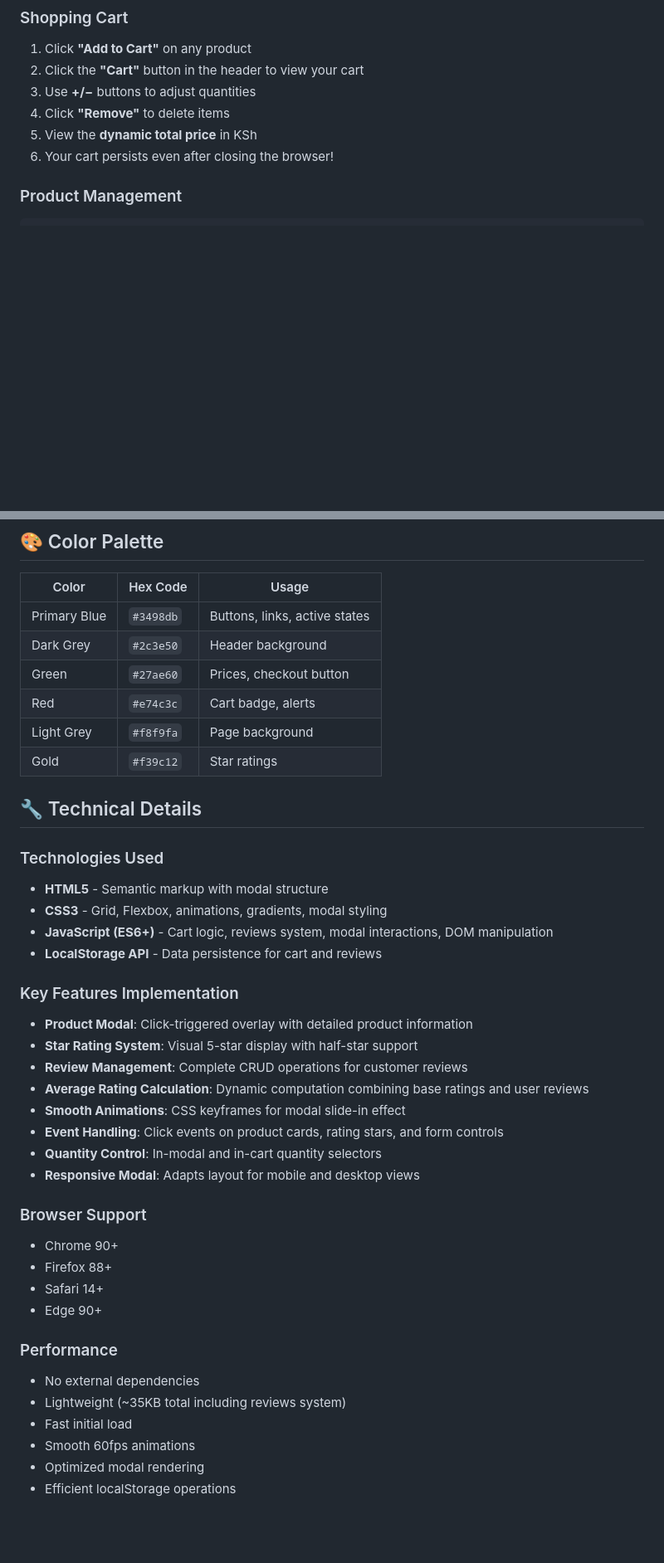
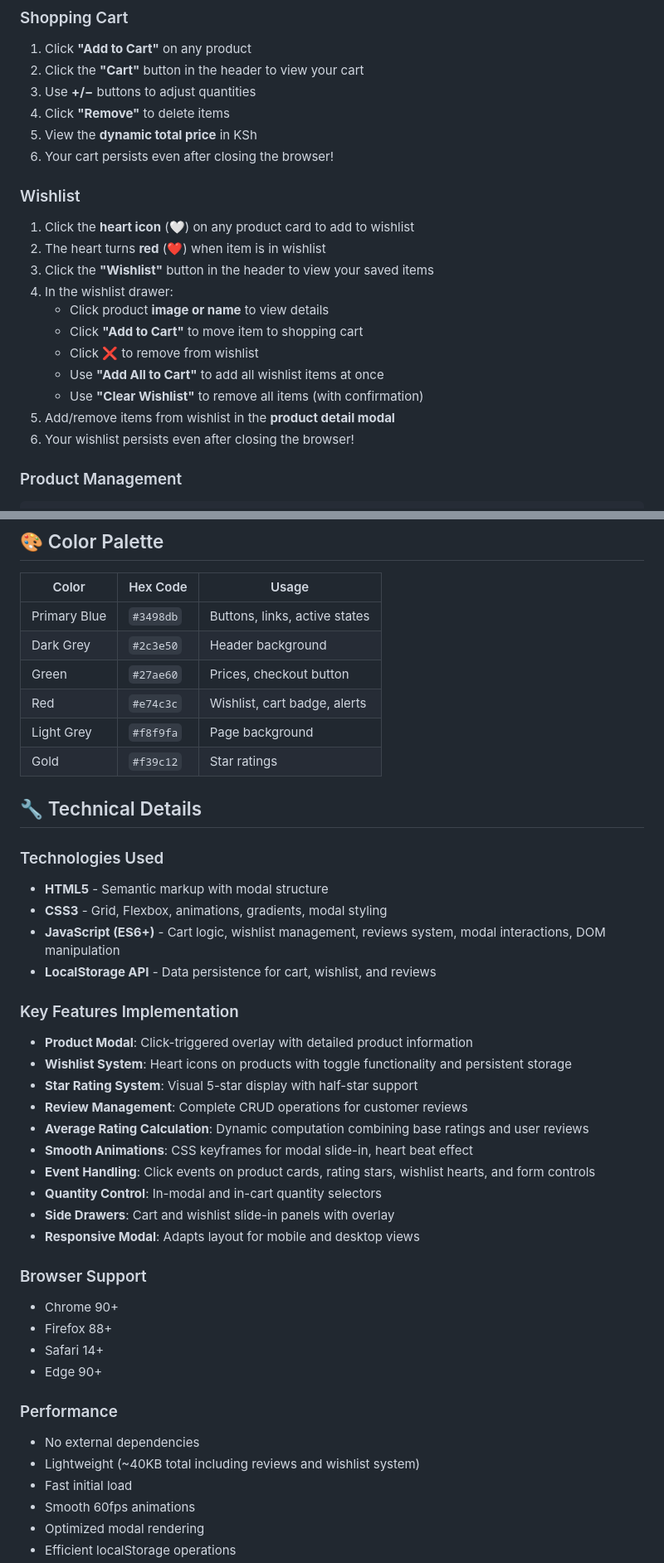
Before and after one commit to Denis-7242/ShopEase, a Markdown page: README.md, 2 parts joined by grey strips. Shown: that part at 83% size. Drawn GitHub-style; blank space fills up the shorter version.

Commit message:
update README to include detailed wishlist functionality and usage instructions

```diff
--- a/README.md
+++ b/README.md
@@ -104,6 +106,20 @@ That's it! No npm install, no build process needed. 🎉
 4. Click **"Remove"** to delete items
 5. View the **dynamic total price** in KSh
 6. Your cart persists even after closing the browser!
+
+### Wishlist
+
+1. Click the **heart icon** (🤍) on any product card to add to wishlist
+2. The heart turns **red** (❤️) when item is in wishlist
+3. Click the **"Wishlist"** button in the header to view your saved items
+4. In the wishlist drawer:
+   - Click product **image or name** to view details
+   - Click **"Add to Cart"** to move item to shopping cart
+   - Click **❌** to remove from wishlist
+   - Use **"Add All to Cart"** to add all wishlist items at once
+   - Use **"Clear Wishlist"** to remove all items (with confirmation)
+5. Add/remove items from wishlist in the **product detail modal**
+6. Your wishlist persists even after closing the browser!
 
 ### Product Management
 
@@ -191,7 +207,7 @@ New categories are automatically detected and added to the filter buttons when y
 | Primary Blue | `#3498db` | Buttons, links, active states   |
 | Dark Grey    | `#2c3e50` | Header background               |
 | Green        | `#27ae60` | Prices, checkout button         |
-| Red          | `#e74c3c` | Cart badge, alerts              |
+| Red          | `#e74c3c` | Wishlist, cart badge, alerts    |
 | Light Grey   | `#f8f9fa` | Page background                 |
 | Gold         | `#f39c12` | Star ratings                    |
 
@@ -201,18 +217,20 @@ New categories are automatically detected and added to the filter buttons when y
 
 - **HTML5** - Semantic markup with modal structure
 - **CSS3** - Grid, Flexbox, animations, gradients, modal styling
-- **JavaScript (ES6+)** - Cart logic, reviews system, modal interactions, DOM manipulation
-- **LocalStorage API** - Data persistence for cart and reviews
+- **JavaScript (ES6+)** - Cart logic, wishlist management, reviews system, modal interactions, DOM manipulation
+- **LocalStorage API** - Data persistence for cart, wishlist, and reviews
 
 ### Key Features Implementation
 
 - **Product Modal**: Click-triggered overlay with detailed product information
+- **Wishlist System**: Heart icons on products with toggle functionality and persistent storage
 - **Star Rating System**: Visual 5-star display with half-star support
 - **Review Management**: Complete CRUD operations for customer reviews
 - **Average Rating Calculation**: Dynamic computation combining base ratings and user reviews
-- **Smooth Animations**: CSS keyframes for modal slide-in effect
-- **Event Handling**: Click events on product cards, rating stars, and form controls
+- **Smooth Animations**: CSS keyframes for modal slide-in, heart beat effect
+- **Event Handling**: Click events on product cards, rating stars, wishlist hearts, and form controls
 - **Quantity Control**: In-modal and in-cart quantity selectors
+- **Side Drawers**: Cart and wishlist slide-in panels with overlay
 - **Responsive Modal**: Adapts layout for mobile and desktop views
 
 ### Browser Support
@@ -225,7 +243,7 @@ New categories are automatically detected and added to the filter buttons when y
 ### Performance
 
 - No external dependencies
-- Lightweight (~35KB total including reviews system)
+- Lightweight (~40KB total including reviews and wishlist system)
 - Fast initial load
 - Smooth 60fps animations
 - Optimized modal rendering
```
Also changed, not shown: other parts of README.md (+22 -1 lines).
